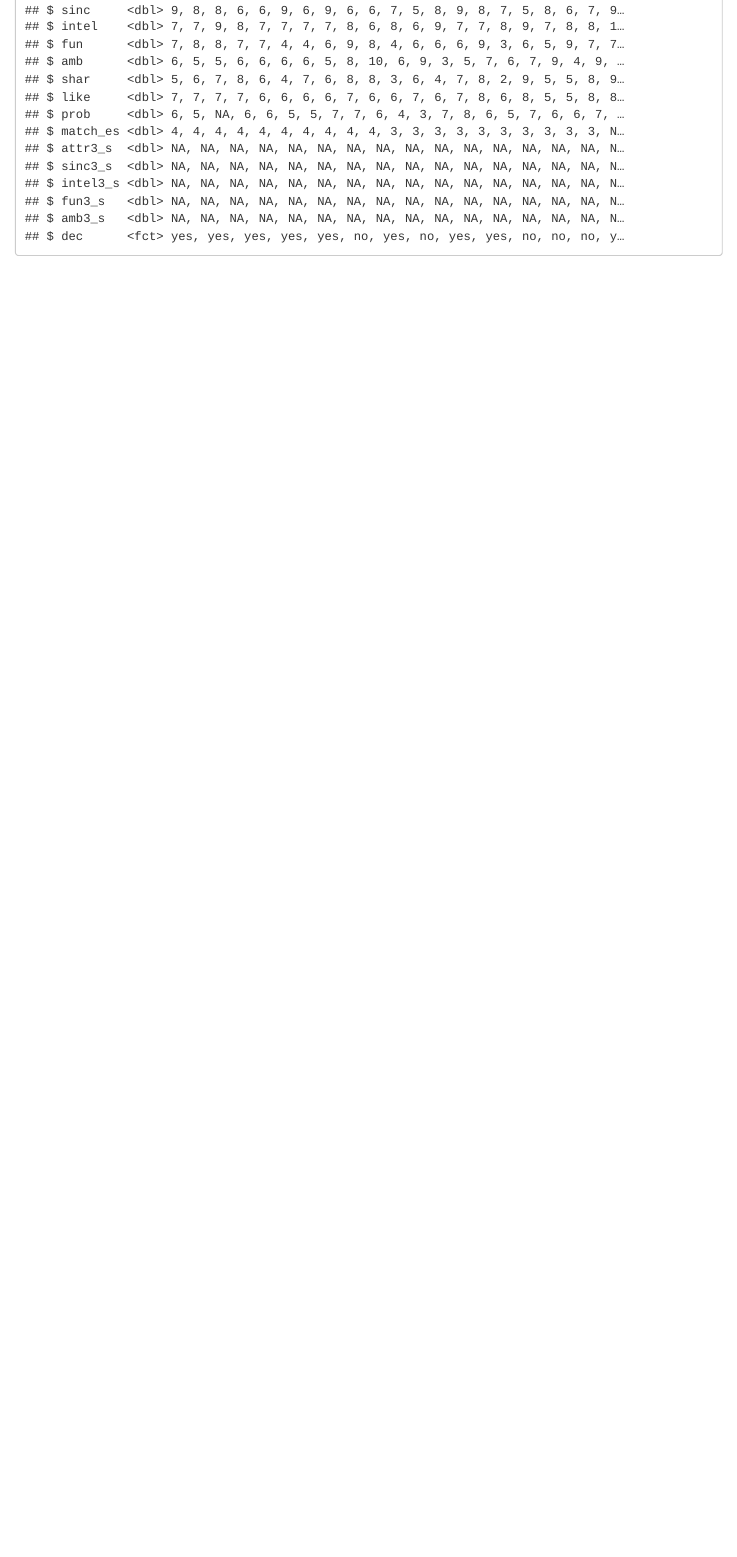
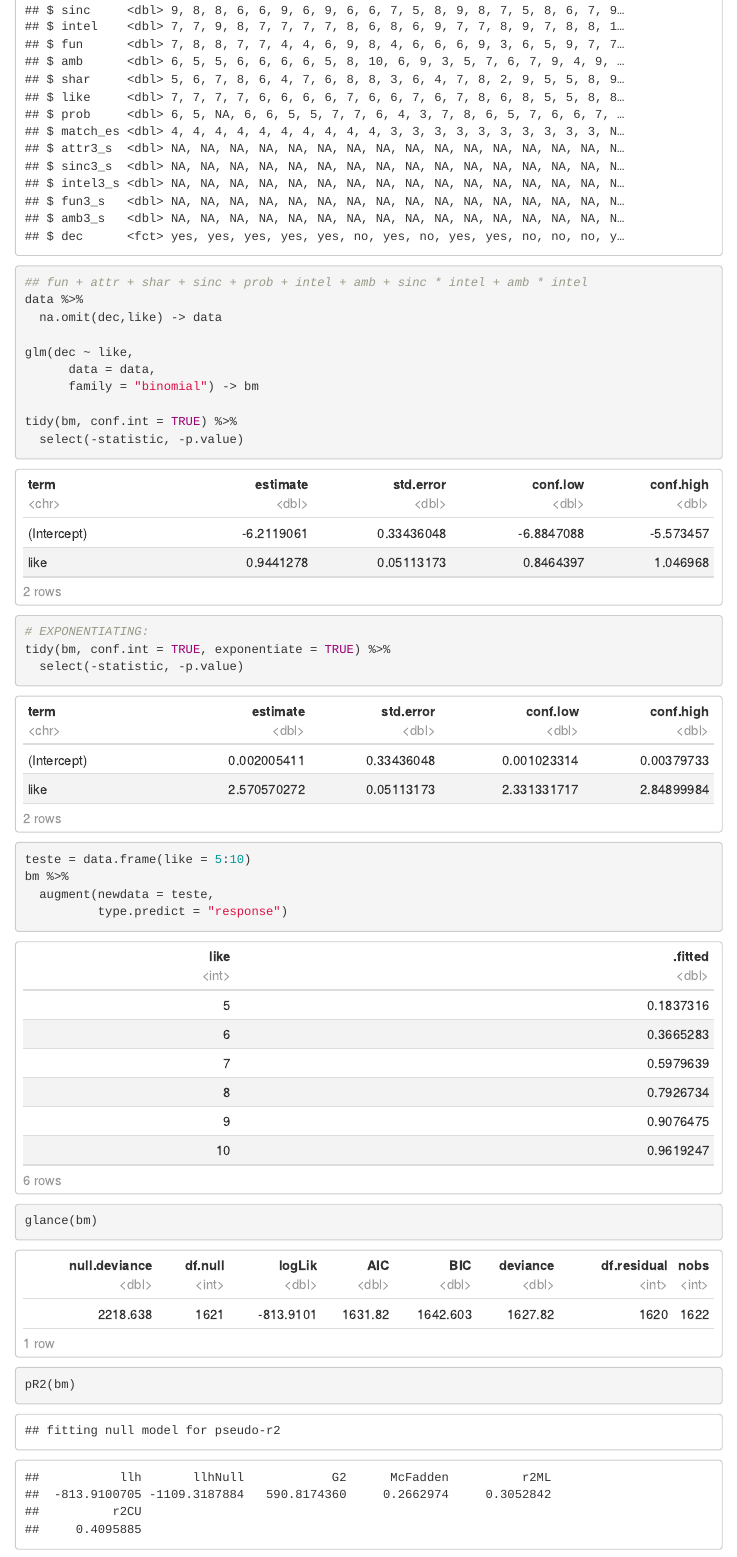
Before and after one commit to Benardi/speed-dating_analysis, an R Markdown document (notebooks/logistic_regression_dating.Rmd): the page in a window 1100 px wide, from 2560 px down. Rendered offline with R 4.5, knitr and Pandoc, with nearby package versions; menus at the side of the page are left out; common packages that the code uses without loading them are loaded.

Commit message:
Start general linear model

````diff
--- a/notebooks/logistic_regression_dating.Rmd
+++ b/notebooks/logistic_regression_dating.Rmd
@@ -109,0 +114,36 @@ data %>%
+## fun + attr + shar + sinc + prob + intel + amb + sinc * intel + amb * intel
+data %>%
+  na.omit(dec,like) -> data
+
+glm(dec ~ like,
+      data = data,
+      family = "binomial") -> bm
+
+tidy(bm, conf.int = TRUE) %>%
+  select(-statistic, -p.value)
+```
+
+```{r}
+# EXPONENTIATING:
+tidy(bm, conf.int = TRUE, exponentiate = TRUE) %>%
+  select(-statistic, -p.value)
+```
+
+```{r}
+teste = data.frame(like = 5:10)
+bm %>%
+  augment(newdata = teste,
+          type.predict = "response")
+```
+
+```{r}
+glance(bm)
+```
+
+```{r}
+pR2(bm)
+```
+
+```{r}
+
+```
````
Also changed, not shown: notebooks/logistic_regression_dating.nb.html, notebooks/logistic_regression_dating.Rmd (4 more changed lines).
